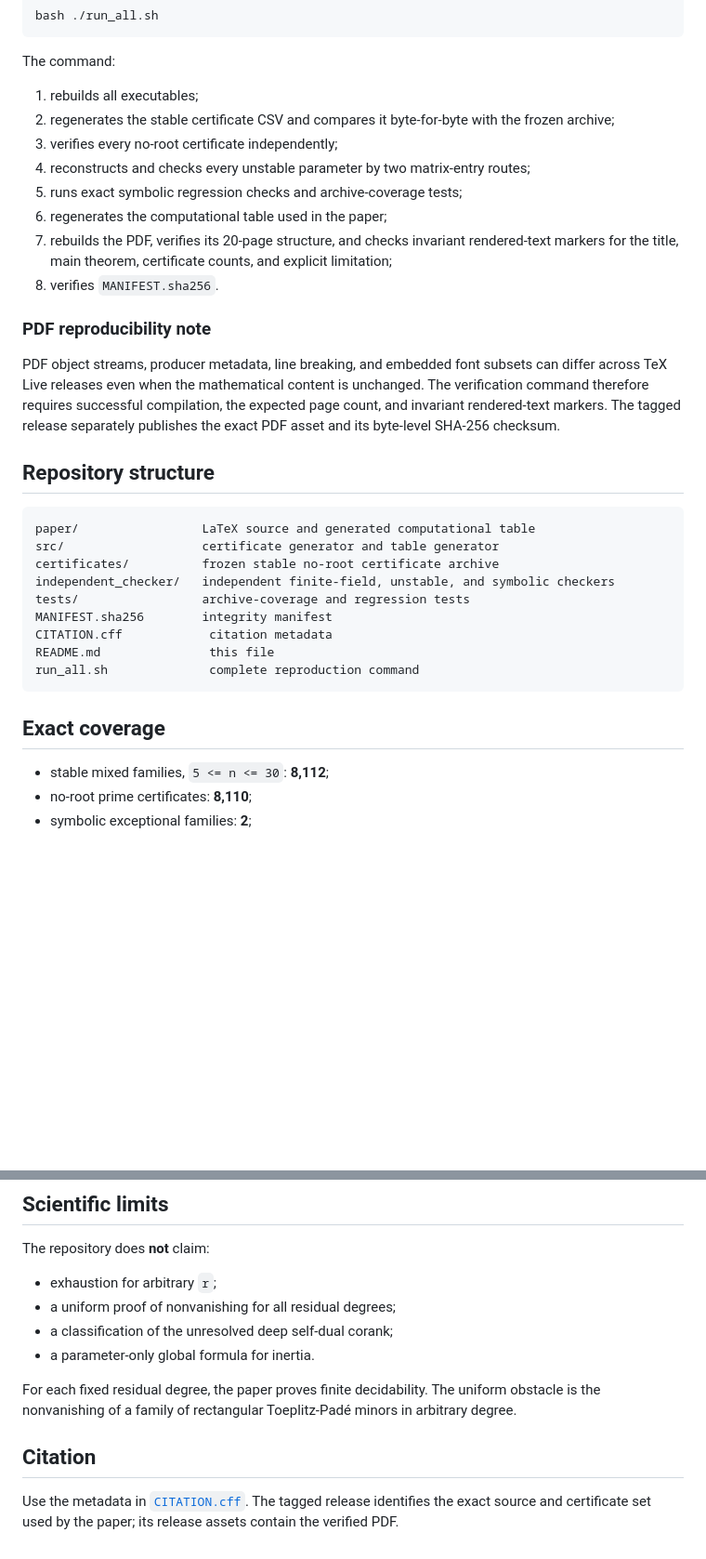
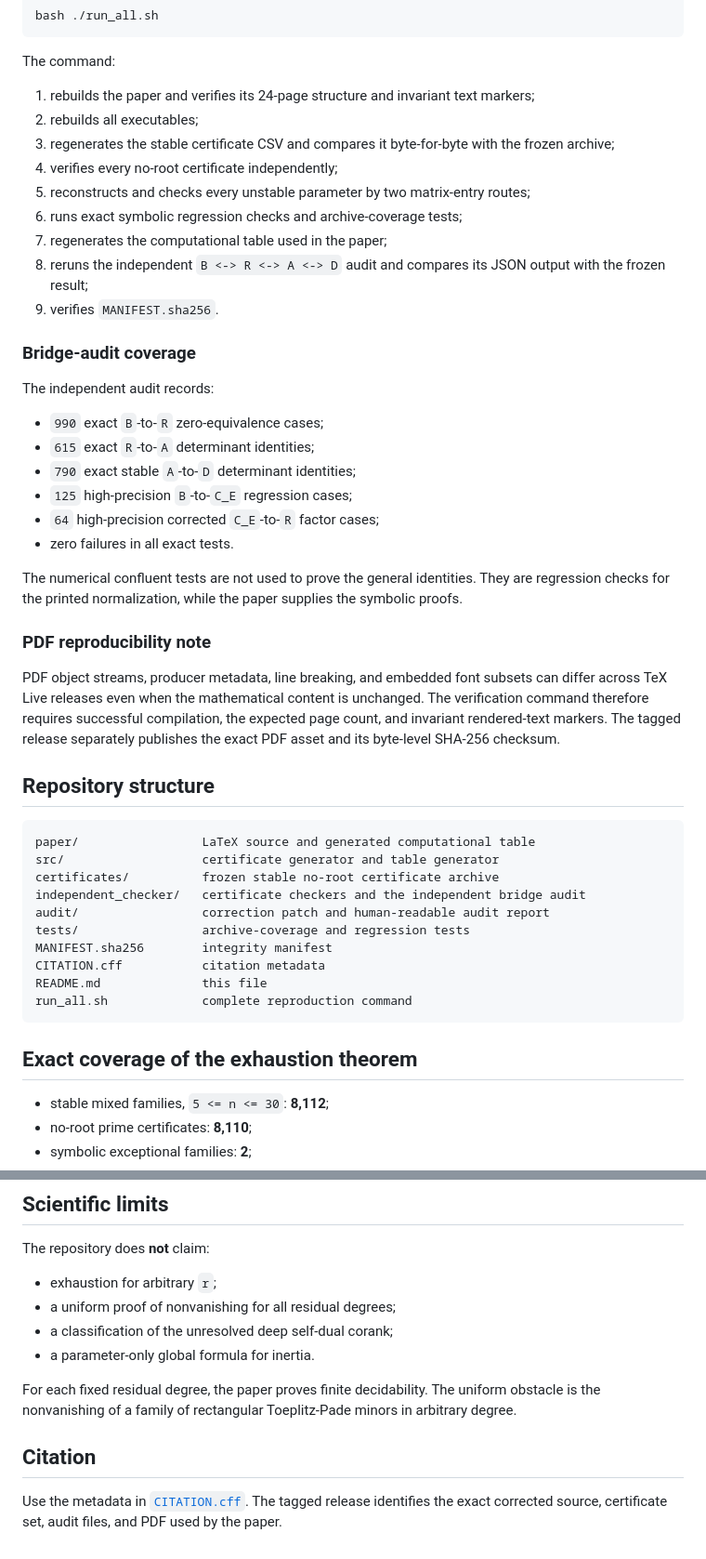
Before and after one commit to mesquita1991/threshold-carry-exhaustion, a Markdown page: README.md, 2 parts joined by grey strips. Shown at 93% size. Drawn GitHub-style; blank space fills up the shorter version.

Commit message:
docs: document corrected v1.0.1 bridge and audit

````diff
--- a/README.md
+++ b/README.md
@@ -42,14 +66,28 @@ bash ./run_all.sh
 
 The command:
 
-1. rebuilds all executables;
-2. regenerates the stable certificate CSV and compares it byte-for-byte with the frozen archive;
-3. verifies every no-root certificate independently;
-4. reconstructs and checks every unstable parameter by two matrix-entry routes;
-5. runs exact symbolic regression checks and archive-coverage tests;
-6. regenerates the computational table used in the paper;
-7. rebuilds the PDF, verifies its 20-page structure, and checks invariant rendered-text markers for the title, main theorem, certificate counts, and explicit limitation;
-8. verifies `MANIFEST.sha256`.
+1. rebuilds the paper and verifies its 24-page structure and invariant text markers;
+2. rebuilds all executables;
+3. regenerates the stable certificate CSV and compares it byte-for-byte with the frozen archive;
+4. verifies every no-root certificate independently;
+5. reconstructs and checks every unstable parameter by two matrix-entry routes;
+6. runs exact symbolic regression checks and archive-coverage tests;
+7. regenerates the computational table used in the paper;
+8. reruns the independent `B <-> R <-> A <-> D` audit and compares its JSON output with the frozen result;
+9. verifies `MANIFEST.sha256`.
+
+### Bridge-audit coverage
+
+The independent audit records:
+
+- `990` exact `B`-to-`R` zero-equivalence cases;
+- `615` exact `R`-to-`A` determinant identities;
+- `790` exact stable `A`-to-`D` determinant identities;
+- `125` high-precision `B`-to-`C_E` regression cases;
+- `64` high-precision corrected `C_E`-to-`R` factor cases;
+- zero failures in all exact tests.
+
+The numerical confluent tests are not used to prove the general identities. They are regression checks for the printed normalization, while the paper supplies the symbolic proofs.
 
 ### PDF reproducibility note
 
@@ -61,15 +99,16 @@ PDF object streams, producer metadata, line breaking, and embedded font subsets
 paper/                 LaTeX source and generated computational table
 src/                   certificate generator and table generator
 certificates/          frozen stable no-root certificate archive
-independent_checker/   independent finite-field, unstable, and symbolic checkers
+independent_checker/   certificate checkers and the independent bridge audit
+audit/                 correction patch and human-readable audit report
 tests/                 archive-coverage and regression tests
 MANIFEST.sha256        integrity manifest
-CITATION.cff            citation metadata
-README.md               this file
-run_all.sh              complete reproduction command
+CITATION.cff           citation metadata
+README.md              this file
+run_all.sh             complete reproduction command
 ```
 
-## Exact coverage
+## Exact coverage of the exhaustion theorem
 
 - stable mixed families, `5 <= n <= 30`: **8,112**;
 - no-root prime certificates: **8,110**;
@@ -87,8 +126,8 @@ The repository does **not** claim:
 - a classification of the unresolved deep self-dual corank;
 - a parameter-only global formula for inertia.
 
-For each fixed residual degree, the paper proves finite decidability. The uniform obstacle is the nonvanishing of a family of rectangular Toeplitz-Padé minors in arbitrary degree.
+For each fixed residual degree, the paper proves finite decidability. The uniform obstacle is the nonvanishing of a family of rectangular Toeplitz-Pade minors in arbitrary degree.
 
 ## Citation
 
-Use the metadata in [`CITATION.cff`](CITATION.cff). The tagged release identifies the exact source and certificate set used by the paper; its release assets contain the verified PDF.
+Use the metadata in [`CITATION.cff`](CITATION.cff). The tagged release identifies the exact corrected source, certificate set, audit files, and PDF used by the paper.
````
Also changed, not shown: other parts of README.md (+28 -4 lines).
